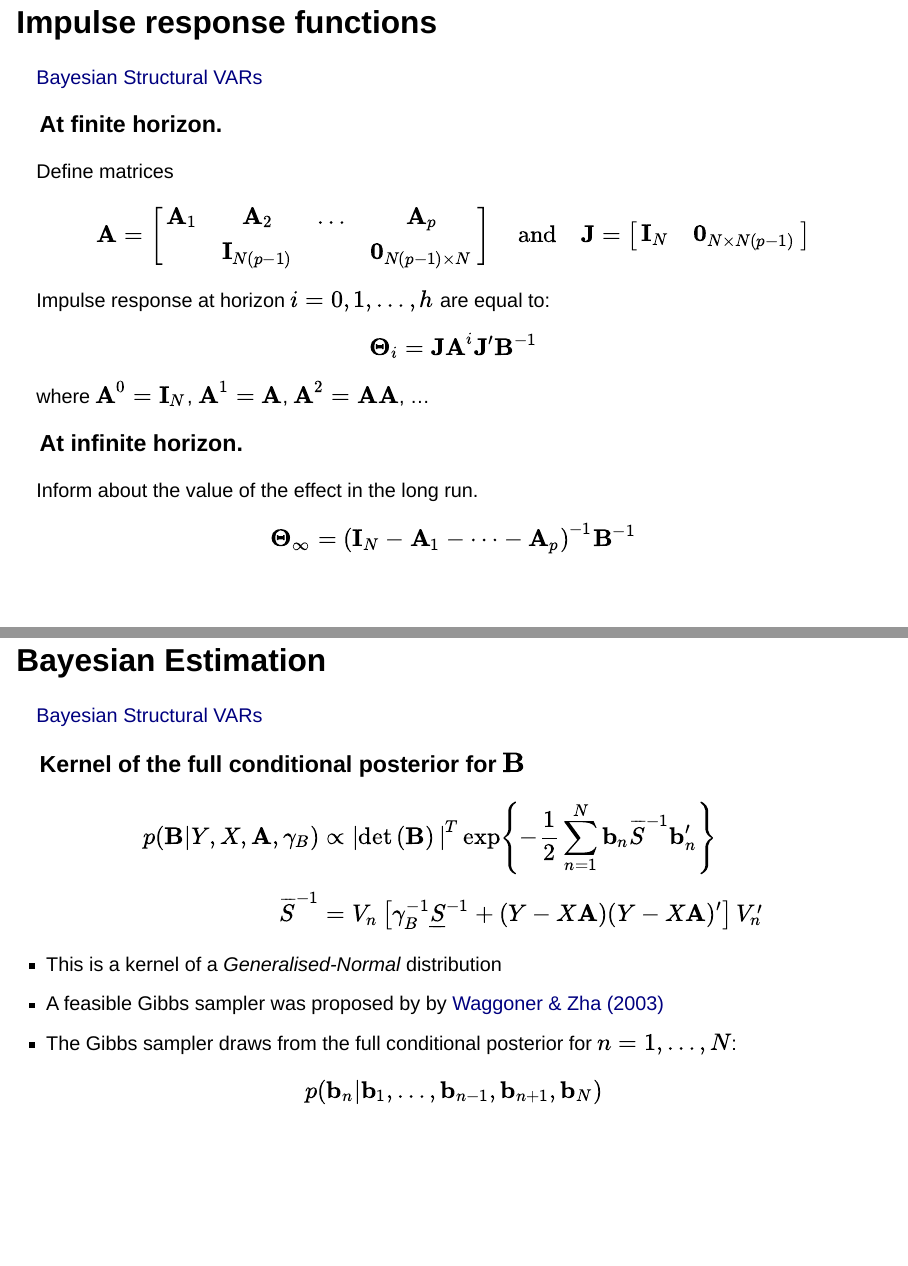
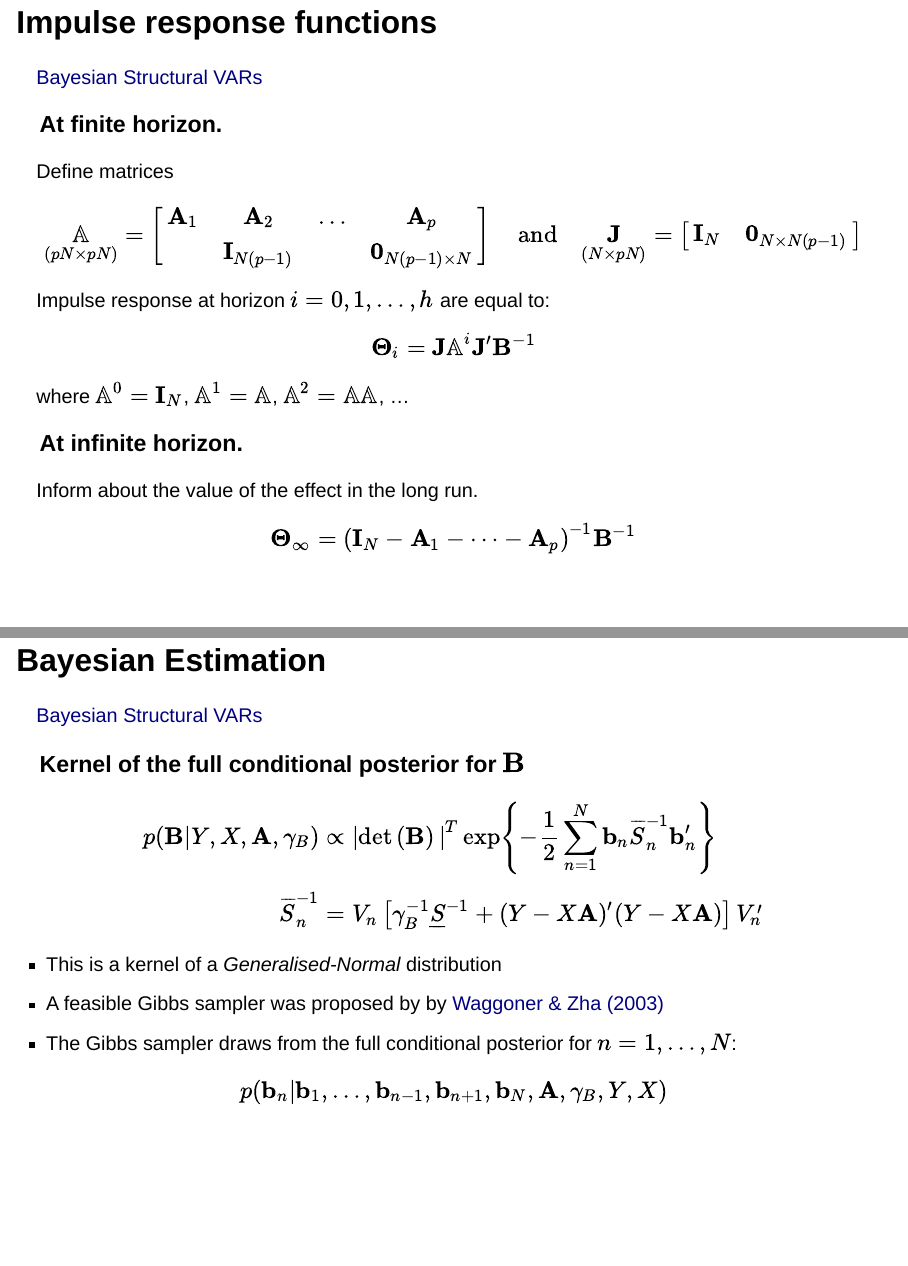
Before and after one commit to tw-presents/be23-lecture8, a Quarto document (index.qmd): pages 28 and 36 of 63, joined at a grey line. Rendered offline with R 4.5, knitr and Pandoc in place of Quarto, with nearby package versions; drawn as Slidy slides in place of the format the file asks for; some code elsewhere in the file could not run offline.

Commit message:
corrected typos
+ changed notation for the big A and added dimensions
+ improved notation for full conditional

```diff
--- a/index.qmd
+++ b/index.qmd
@@ -473,15 +473,15 @@ Choose any (conditional) variance model for $\boldsymbol\sigma_t^2$ that fits th
 Define matrices
 
 $$
-\mathbf{A} = \begin{bmatrix}\mathbf{A}_1 & \mathbf{A}_2 &\dots& \mathbf{A}_p\\ &\mathbf{I}_{N(p-1)}&&\mathbf{0}_{N(p-1)\times N} \end{bmatrix}\quad\text{and}\quad
-\mathbf{J} = \begin{bmatrix} \mathbf{I}_{N} & \mathbf{0}_{N\times N(p-1)} \end{bmatrix}
+\underset{(pN\times pN)}{\mathbb{A}} = \begin{bmatrix}\mathbf{A}_1 & \mathbf{A}_2 &\dots& \mathbf{A}_p\\ &\mathbf{I}_{N(p-1)}&&\mathbf{0}_{N(p-1)\times N} \end{bmatrix}\quad\text{and}\quad
+\underset{(N\times pN)}{\mathbf{J}} = \begin{bmatrix} \mathbf{I}_{N} & \mathbf{0}_{N\times N(p-1)} \end{bmatrix}
 $$
 Impulse response at horizon $i=0,1,\dots,h$ are equal to:
 
 \begin{align}
-\mathbf\Theta_i &= \mathbf{J}\mathbf{A}^i\mathbf{J}'\mathbf{B}^{-1}
+\mathbf\Theta_i &= \mathbf{J}\mathbb{A}^i\mathbf{J}'\mathbf{B}^{-1}
 \end{align}
-where $\mathbf{A}^0=\mathbf{I}_N$, $\mathbf{A}^1=\mathbf{A}$, $\mathbf{A}^2=\mathbf{A}\mathbf{A}$, ...
+where $\mathbb{A}^0=\mathbf{I}_N$, $\mathbb{A}^1=\mathbb{A}$, $\mathbb{A}^2=\mathbb{A}\mathbb{A}$, ...
 
 ### At infinite horizon.
 
@@ -637,14 +637,14 @@ E &= Y - X\mathbf{A}
 
 \begin{align*}
 p(\mathbf{B}|Y,X,\mathbf{A}, \gamma_B)&\propto
-|\text{det}\left( \mathbf{B} \right)|^{T}\exp\left\{ -\frac{1}{2}\sum_{n=1}^N \mathbf{b}_n \overline{S}^{-1}\mathbf{b}_n' \right\}\\[1ex]
-\overline{S}^{-1} &= V_n\left[ \gamma_B^{-1}\underline{S}^{-1} + (Y-X\mathbf{A})(Y-X\mathbf{A})' \right]V_n'\\[2ex]
+|\text{det}\left( \mathbf{B} \right)|^{T}\exp\left\{ -\frac{1}{2}\sum_{n=1}^N \mathbf{b}_n \overline{S}_n^{-1}\mathbf{b}_n' \right\}\\[1ex]
+\overline{S}_n^{-1} &= V_n\left[ \gamma_B^{-1}\underline{S}^{-1} + (Y-X\mathbf{A})'(Y-X\mathbf{A}) \right]V_n'\\[2ex]
 \end{align*}
 
 - This is a kernel of a *Generalised-Normal* distribution
 - A feasible Gibbs sampler was proposed by by [Waggoner & Zha (2003)](https://doi.org/10.1016/S0165-1889(02)00168-9)
 - The Gibbs sampler draws from the full conditional posterior for $n = 1,\dots,N$:
-$$ p(\mathbf{b}_n | \mathbf{b}_1,\dots, \mathbf{b}_{n-1},\mathbf{b}_{n+1}, \mathbf{b}_N) $$
+$$ p(\mathbf{b}_n | \mathbf{b}_1,\dots, \mathbf{b}_{n-1},\mathbf{b}_{n+1}, \mathbf{b}_N, \mathbf{A}, \gamma_B, Y, X) $$
 
 
 
```
Also changed, not shown: index-speaker.html, index.html.
